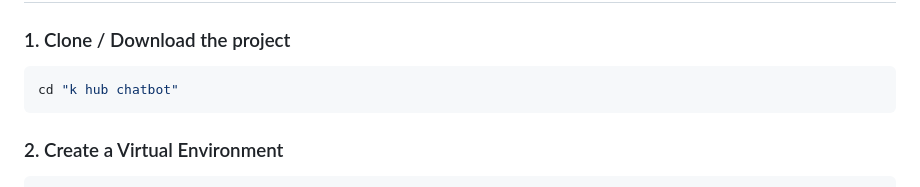
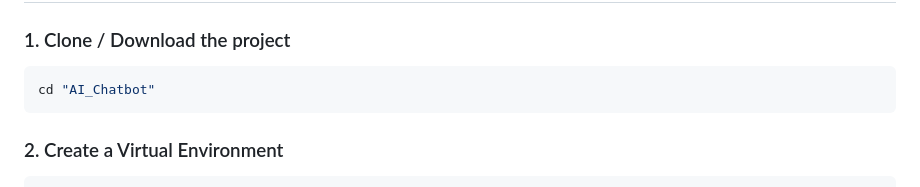
Before and after one commit to sivapriyaseelamreddy-lgtm/AI_Chatbot, a Markdown page: README.md, the part around the change. Drawn GitHub-style.

Commit message:
Updated project folder name

````diff
--- a/README.md
+++ b/README.md
@@ -58,7 +58,7 @@ AI_Chatbot/
 ### 1. Clone / Download the project
 
 ```bash
-cd "k hub chatbot"
+cd "AI_Chatbot"
 ```
 
 ### 2. Create a Virtual Environment
````
